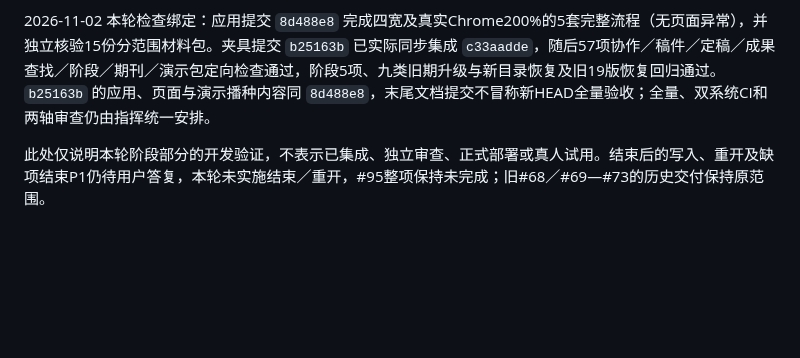
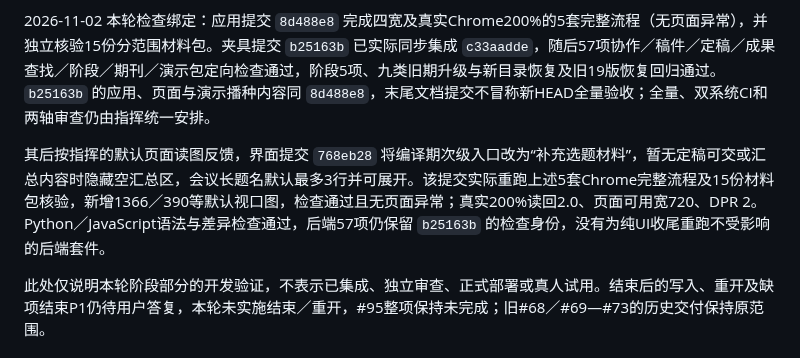
Before and after one commit to normaltank/DataBase, a Markdown page: docs/施工说明.md, the part around the change. GitHub-like rendering; blank space fills up the shorter version.

Commit message:
docs: record accepted compilation UI follow-up checks (#95)

```diff
--- a/docs/施工说明.md
+++ b/docs/施工说明.md
@@ -11,6 +11,8 @@
 本轮验证入口：[阶段HTTP](../tests/test_topic_stages.py)、[固定旧版非空升级／恢复](../scripts/check_topic_stages_recovery.py)、[四宽及真实Chrome缩放](../scripts/check_topic_stages_browser.py)。隔离合成材料覆盖仅讨论／仅附件／有效分工仍选题、一人多篇及零篇、明确转换、撤权、并发幂等和末段回滚；固定旧版独立生成九类旧期，核对原件、原历史及固定采用。实际Chrome通过设置页选择并读回真实200%，同时完成1440／1366／390／320 px主要流程、键盘、长文件名、冲突保稿、未分工补交、历史阅读返回和三种范围材料包独立核验。原环境Temp的 `database-topic-stages-browser-latest.txt` 与 `database-topic-stages-recovery-latest.txt` 指向最近运行，失败尝试保留失败身份；具体最终提交、同步SHA和通过结果由Issue交接绑定。演示播种及现行交稿验证夹具改为先明确转换，原演示文件与汇总采用版本保持。
 
 2026-11-02 本轮检查绑定：应用提交 `8d488e8` 完成四宽及真实Chrome200%的5套完整流程（无页面异常），并独立核验15份分范围材料包。夹具提交 `b25163b` 已实际同步集成 `c33aadde`，随后57项协作／稿件／定稿／成果查找／阶段／期刊／演示包定向检查通过，阶段5项、九类旧期升级与新目录恢复及旧19版恢复回归通过。`b25163b` 的应用、页面与演示播种内容同 `8d488e8`，末尾文档提交不冒称新HEAD全量验收；全量、双系统CI和两轴审查仍由指挥统一安排。
+
+其后按指挥的默认页面读图反馈，界面提交 `768eb28` 将编译期次级入口改为“补充选题材料”，暂无定稿可交或汇总内容时隐藏空汇总区，会议长题名默认最多3行并可展开。该提交实际重跑上述5套Chrome完整流程及15份材料包核验，新增1366／390等默认视口图，检查通过且无页面异常；真实200%读回2.0、页面可用宽720、DPR 2。Python／JavaScript语法与差异检查通过，后端57项仍保留 `b25163b` 的检查身份，没有为纯UI收尾重跑不受影响的后端套件。
 
 此处仅说明本轮阶段部分的开发验证，不表示已集成、独立审查、正式部署或真人试用。结束后的写入、重开及缺项结束P1仍待用户答复，本轮未实施结束／重开，#95整项保持未完成；旧#68／#69—#73的历史交付保持原范围。
 
```
